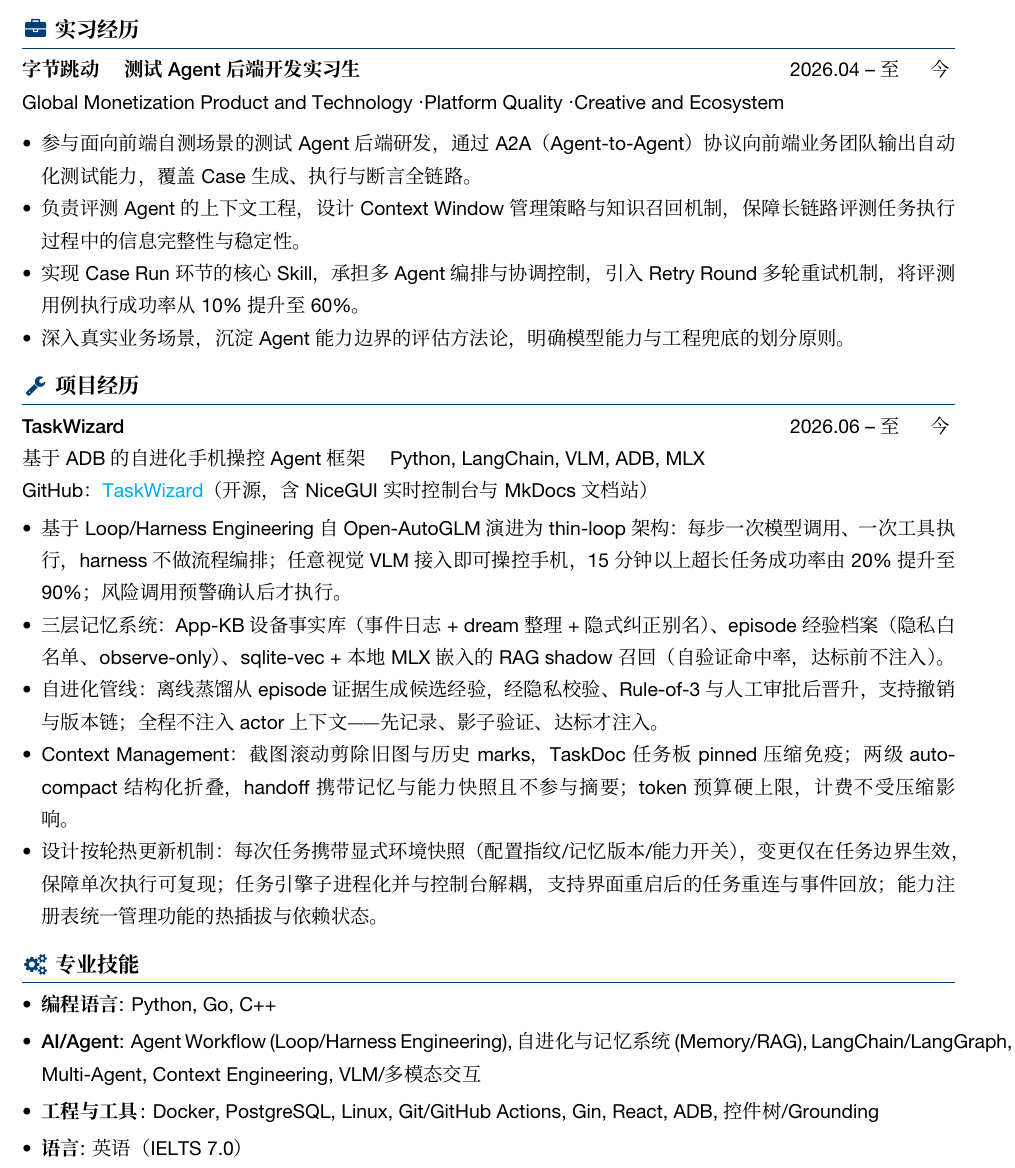
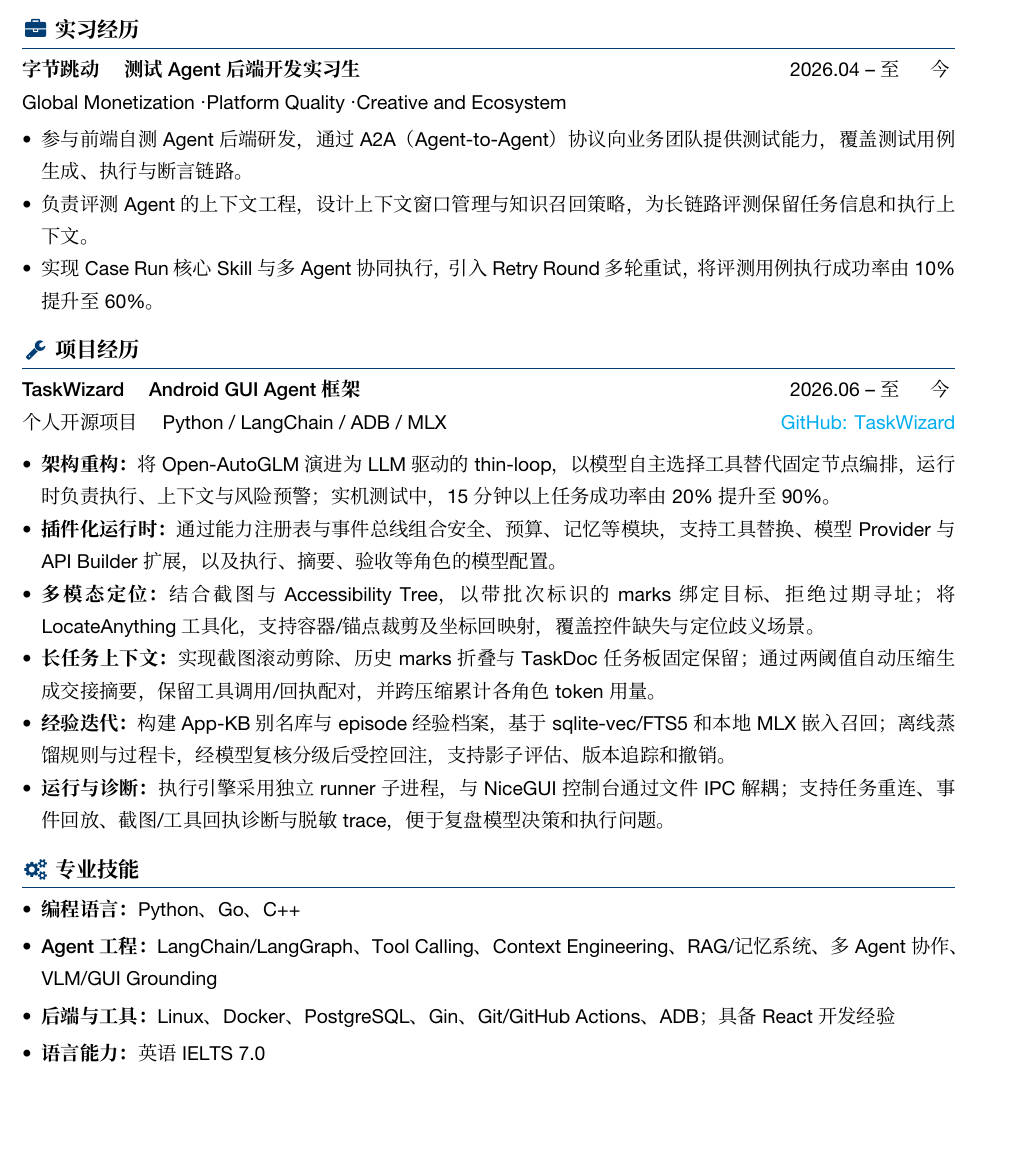
Before and after one commit to tom-cat-mao/myResume, a LaTeX CV (resume.tex, which reads body.tex): part of the page, cut so that both start at the same text, the shorter picture padded with empty space. Compiled offline with XeLaTeX; a missing font is replaced by an installed copy or a similar font.

Commit message:
docs: refresh TaskWizard resume and verify single-page CI output

```diff
--- a/body.tex
+++ b/body.tex
@@ -4,32 +4,29 @@
 
 \logosection{\faBriefcase}{实习经历}
 \datedline{\textbf{字节跳动 \quad 测试 Agent 后端开发实习生}}{\dateRange{2026.04}{至今}}
-\datedline{\biInfo{Global Monetization Product and Technology · Platform Quality · Creative and Ecosystem}{}}{}
+Global Monetization · Platform Quality · Creative and Ecosystem
 \begin{itemize}
-  \item 参与面向前端自测场景的测试 Agent 后端研发，通过 A2A（Agent-to-Agent）协议向前端业务团队输出自动化测试能力，覆盖 Case 生成、执行与断言全链路。
-  \item 负责评测 Agent 的上下文工程，设计 Context Window 管理策略与知识召回机制，保障长链路评测任务执行过程中的信息完整性与稳定性。
-  \item 实现 Case Run 环节的核心 Skill，承担多 Agent 编排与协调控制，引入 Retry Round 多轮重试机制，将评测用例执行成功率从 10\% 提升至 60\%。
-  \item 深入真实业务场景，沉淀 Agent 能力边界的评估方法论，明确模型能力与工程兜底的划分原则。
+  \item 参与前端自测 Agent 后端研发，通过 A2A（Agent-to-Agent）协议向业务团队提供测试能力，覆盖测试用例生成、执行与断言链路。
+  \item 负责评测 Agent 的上下文工程，设计上下文窗口管理与知识召回策略，为长链路评测保留任务信息和执行上下文。
+  \item 实现 Case Run 核心 Skill 与多 Agent 协同执行，引入 Retry Round 多轮重试，将评测用例执行成功率由 10\% 提升至 60\%。
 \end{itemize}
 
 \logosection{\faWrench}{项目经历}
-
-\datedline{\textbf{TaskWizard}}{\dateRange{2026.06}{至今}}
-\datedline{\biInfo{基于 ADB 的自进化手机操控 Agent 框架}{Python, LangChain, VLM, ADB, MLX}}{}
-GitHub：\href{https://github.com/tom-cat-mao/TaskWizard}{TaskWizard}（开源，含 NiceGUI 实时控制台与 MkDocs 文档站）
+\datedline{\textbf{TaskWizard \quad Android GUI Agent 框架}}{\dateRange{2026.06}{至今}}
+\datedline{个人开源项目 \quad Python / LangChain / ADB / MLX}{\href{https://github.com/tom-cat-mao/TaskWizard}{GitHub: TaskWizard}}
 \begin{itemize}
-  \item 基于 Loop/Harness Engineering 自 Open-AutoGLM 演进为 thin-loop 架构：每步一次模型调用、一次工具执行，harness 不做流程编排；任意视觉 VLM 接入即可操控手机，15 分钟以上超长任务成功率由 20\% 提升至 90\%；风险调用预警确认后才执行。
-  \item 三层记忆系统：App-KB 设备事实库（事件日志 + dream 整理 + 隐式纠正别名）、episode 经验档案（隐私白名单、observe-only）、sqlite-vec + 本地 MLX 嵌入的 RAG shadow 召回（自验证命中率，达标前不注入）。
-  \item 自进化管线：离线蒸馏从 episode 证据生成候选经验，经隐私校验、Rule-of-3 与人工审批后晋升，支持撤销与版本链；全程不注入 actor 上下文——先记录、影子验证、达标才注入。
-  \item Context Management：截图滚动剪除旧图与历史 marks，TaskDoc 任务板 pinned 压缩免疫；两级 auto-compact 结构化折叠，handoff 携带记忆与能力快照且不参与摘要；token 预算硬上限，计费不受压缩影响。
-  \item 设计按轮热更新机制：每次任务携带显式环境快照（配置指纹/记忆版本/能力开关），变更仅在任务边界生效，保障单次执行可复现；任务引擎子进程化并与控制台解耦，支持界面重启后的任务重连与事件回放；能力注册表统一管理功能的热插拔与依赖状态。
+  \item \textbf{架构重构：}将 Open-AutoGLM 演进为 LLM 驱动的 thin-loop，以模型自主选择工具替代固定节点编排，运行时负责执行、上下文与风险预警；实机测试中，15 分钟以上任务成功率由 20\% 提升至 90\%。
+  \item \textbf{插件化运行时：}通过能力注册表与事件总线组合安全、预算、记忆等模块，支持工具替换、模型 Provider 与 API Builder 扩展，以及执行、摘要、验收等角色的模型配置。
+  \item \textbf{多模态定位：}结合截图与 Accessibility Tree，以带批次标识的 marks 绑定目标、拒绝过期寻址；将 LocateAnything 工具化，支持容器/锚点裁剪及坐标回映射，覆盖控件缺失与定位歧义场景。
+  \item \textbf{长任务上下文：}实现截图滚动剪除、历史 marks 折叠与 TaskDoc 任务板固定保留；通过两阈值自动压缩生成交接摘要，保留工具调用/回执配对，并跨压缩累计各角色 token 用量。
+  \item \textbf{经验迭代：}构建 App-KB 别名库与 episode 经验档案，基于 sqlite-vec/FTS5 和本地 MLX 嵌入召回；离线蒸馏规则与过程卡，经模型复核分级后受控回注，支持影子评估、版本追踪和撤销。
+  \item \textbf{运行与诊断：}执行引擎采用独立 runner 子进程，与 NiceGUI 控制台通过文件 IPC 解耦；支持任务重连、事件回放、截图/工具回执诊断与脱敏 trace，便于复盘模型决策和执行问题。
 \end{itemize}
 
 \logosection{\faCogs}{专业技能}
-
 \begin{itemize}[parsep=0.5ex]
-  \item \textbf{编程语言}: Python, Go, C++
-  \item \textbf{AI/Agent}: Agent Workflow (Loop/Harness Engineering), 自进化与记忆系统 (Memory/RAG), LangChain/LangGraph, Multi-Agent, Context Engineering, VLM/多模态交互
-  \item \textbf{工程与工具}: Docker, PostgreSQL, Linux, Git/GitHub Actions, Gin, React, ADB, 控件树/Grounding
-  \item \textbf{语言}: 英语（IELTS 7.0）
+  \item \textbf{编程语言：}Python、Go、C++
+  \item \textbf{Agent 工程：}LangChain/LangGraph、Tool Calling、Context Engineering、RAG/记忆系统、多 Agent 协作、VLM/GUI Grounding
+  \item \textbf{后端与工具：}Linux、Docker、PostgreSQL、Gin、Git/GitHub Actions、ADB；具备 React 开发经验
+  \item \textbf{语言能力：}英语 IELTS 7.0
 \end{itemize}
```
Also changed, not shown: .github/workflows/build.yml (+26 -8 lines).
